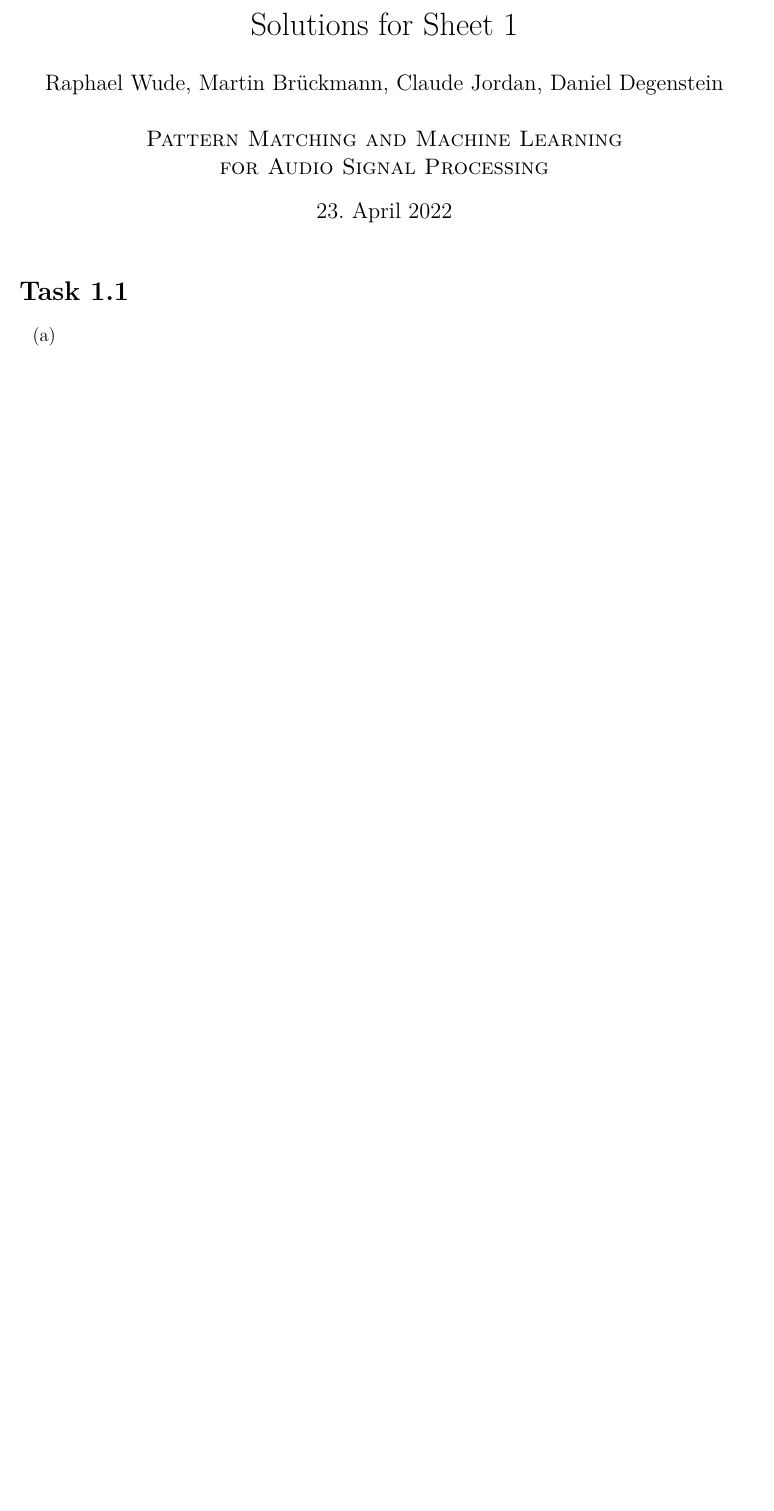
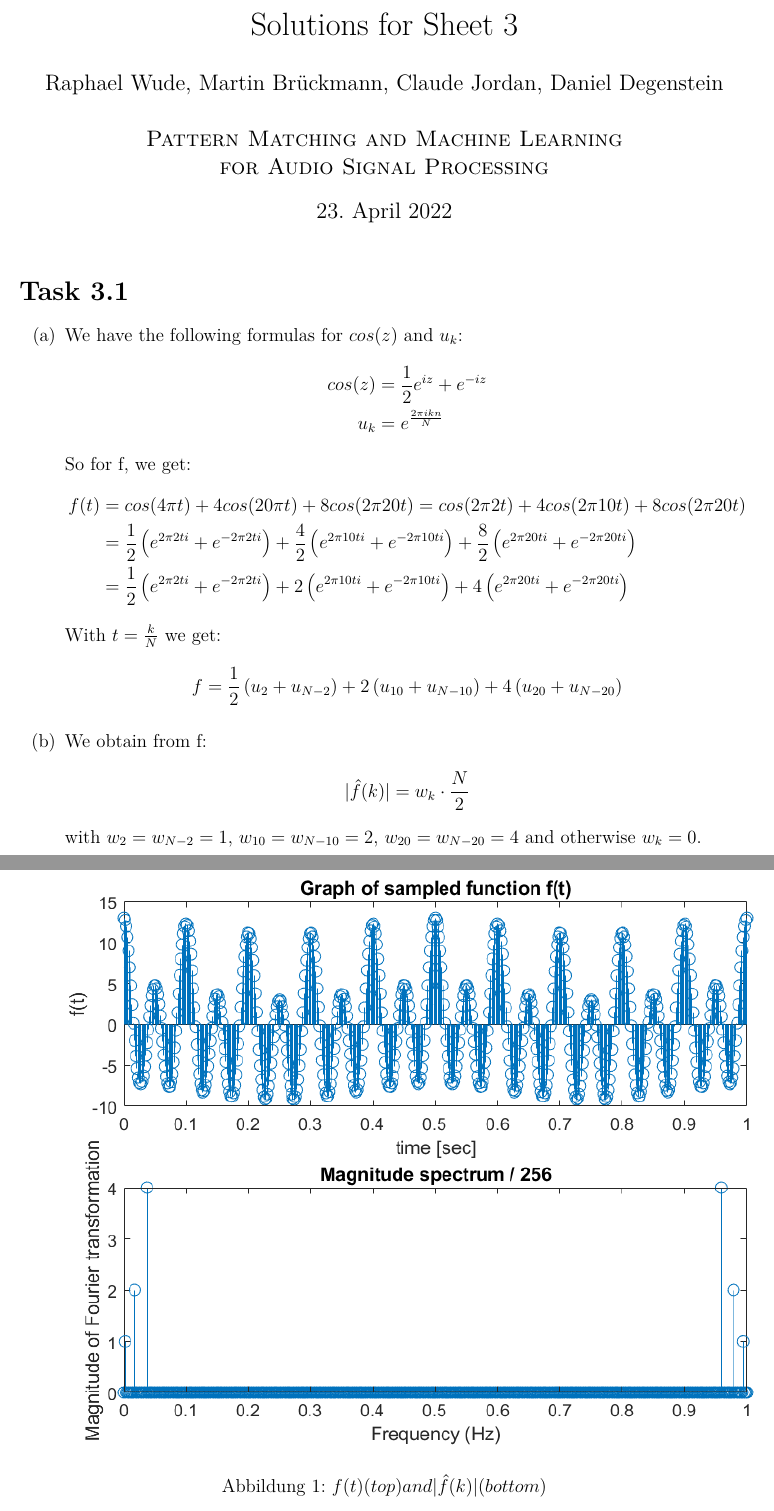
Before and after one commit to danee99/Pattern-Matching-Submissions, a LaTeX document (sheet 03/sheet 3.tex): part of the page before the commit and two parts of pages 1 and 2 of 2 after it, the two joined at a grey line, cut so that both start at the same text, the shorter picture padded with empty space. Compiled offline with pdfLaTeX.

Commit message:
Aufgabe 3.1 gelöst

```diff
--- a/sheet 03/sheet 3.tex
+++ b/sheet 03/sheet 3.tex
@@ -34,7 +34,7 @@
 % --------------------------------------------------------------
 %                         Title Page
 % --------------------------------------------------------------
-\title{Solutions for Sheet 1}
+\title{Solutions for Sheet 3}
 \author{Raphael Wude, Martin Brückmann, Claude Jordan, Daniel Degenstein\\ \\
 \textsc{Pattern Matching and Machine Learning} \\
 \textsc{for Audio Signal Processing}}
@@ -43,9 +43,35 @@
 % --------------------------------------------------------------
 %                         Task 1.1
 % --------------------------------------------------------------
-\section*{Task 1.1}
+\section*{Task 3.1}
 \begin{itemize}
-    \item[(a)]
+    \item[(a)] We have the following formulas for $cos(z)$ and $u_k$:
+    \begin{align*}
+      cos(z) &= \frac{1}{2} e^{iz} + e^{-iz} \\
+      u_k &= e^{\frac{2 \pi i k n}{N}}
+    \end{align*}
+    So for f, we get:
+    \begin{align*}
+      f(t) &= cos(4\pi t) + 4 cos(20\pi t) + 8 cos(2\pi 20 t) = cos(2\pi 2 t) + 4 cos(2\pi 10 t) + 8 cos(2\pi 20 t)\\
+      &= \frac{1}{2} \left( e^{2 \pi 2 t i} + e^{-2 \pi 2 t i} \right) + \frac{4}{2} \left( e^{2 \pi 10 t i} + e^{-2 \pi 10 t i} \right) + \frac{8}{2} \left( e^{2 \pi 20 t i} + e^{-2 \pi 20 t i} \right)\\
+      &= \frac{1}{2} \left( e^{2 \pi 2 t i} + e^{-2 \pi 2 t i} \right) + 2 \left( e^{2 \pi 10 t i} + e^{-2 \pi 10 t i} \right) + 4 \left( e^{2 \pi 20 t i} + e^{-2 \pi 20 t i} \right)
+    \end{align*}
+    With $t=\frac{k}{N}$ we get:
+    \begin{align*}
+      f = \frac{1}{2} \left(u_2 + u_{N-2} \right) + 2 \left( u_{10} + u_{N-10} \right) + 4 \left(u_{20} + u_{N-20} \right)
+    \end{align*}
+      \item[(b)] We obtain from f:
+      \begin{align*}
+        |\hat f(k)|=w_k \cdot \frac{N}{2}
+      \end{align*}
+      with $w_2=w_{N-2}=1$, $w_{10}=w_{N-10}=2$, $w_{20}=w_{N-20}=4$ and otherwise $w_k=0$.
+      \item[c)]
+      \begin{figure}[H]
+          \centering
+          \includegraphics[width=1.1\textwidth]{Sheet3Exercise1.png}
+          \caption{$f(t) (top) and |\hat f(k)| (bottom)$}
+          \label{abb}
+      \end{figure}
 \end{itemize}
 
 \end{document}
```
Also changed, not shown: sheet 03/Sheet3Exercise1.png (added), sheet 03/sheet 3.pdf (added), 1 other file.
